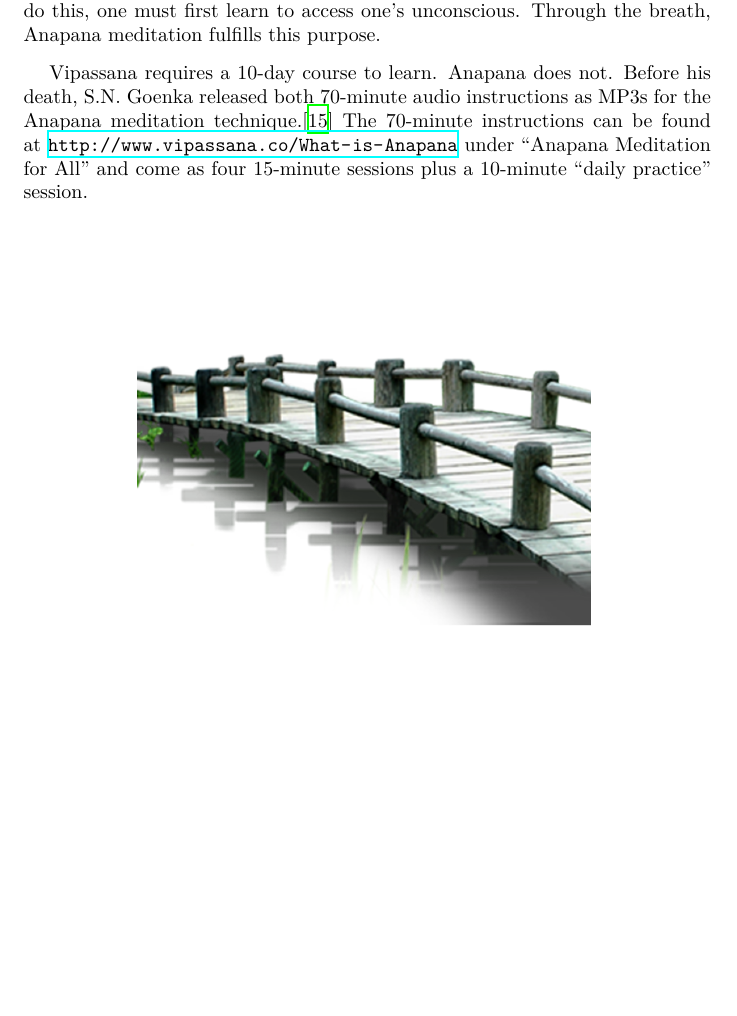
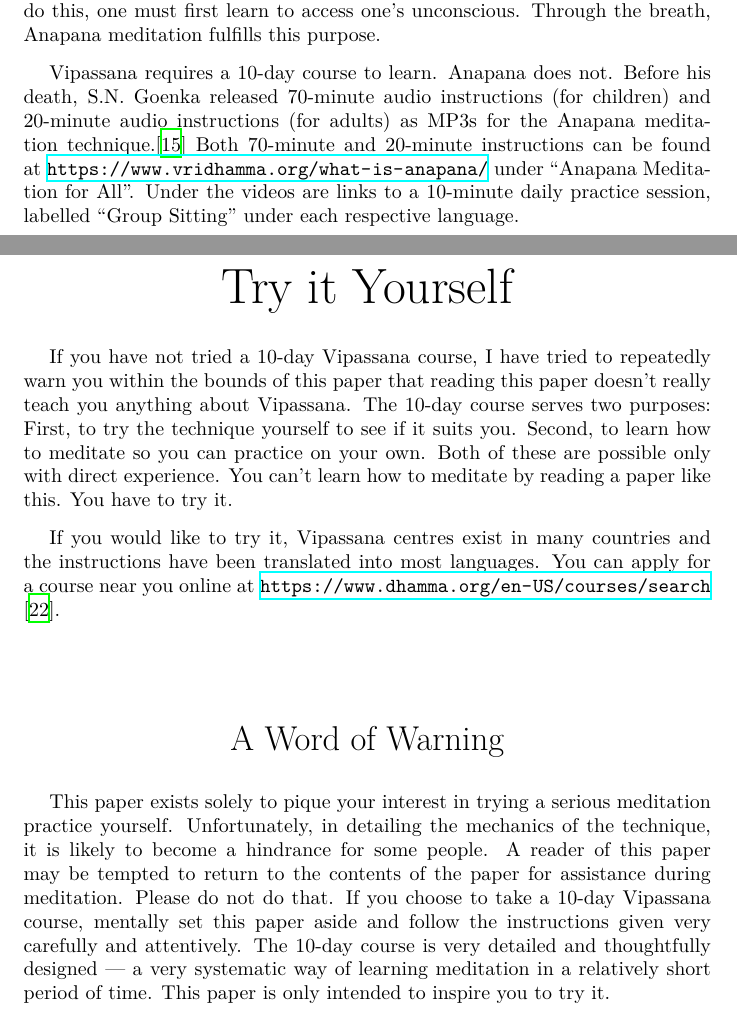
Before and after one commit to deobald/vipassana-for-hackers, a LaTeX document (paper-one/paper-one.tex): part of page 23 of 41 before the commit and two parts of pages 23 and 36 of 42 after it, the two joined at a grey line, cut so that both start at the same text, the shorter picture padded with empty space. Compiled offline with XeLaTeX; a missing font is replaced by an installed copy or a similar font.

Commit message:
registration info for paper one, makefile build

```diff
--- a/paper-one/paper-one.tex
+++ b/paper-one/paper-one.tex
@@ -429,4 +429,10 @@ For the rest of this paper, make note of the fact that \textit{distraction} is a
 
 At the end of the first day of a 10-day Vipassana course, the breath is described as a bridge ``from the known to the unknown, because respiration is one function of the body that can be either conscious or unconscious, intentional or automatic.'' During the 3-day Anapana session of a 10-day course, students are instructed to \textit{consciously} direct attention toward their breath -- and even gently control the breath for brief periods to maintain attention when the mind won't stop wandering -- until awareness of breath, without force, lasts for extended periods. Given that the breath is the one function of the body which operates both consciously and unconsciously, it makes sense that it acts as the starting point for many meditation practices, including Vipassana. The intention of Vipassana is to train the mind out of habits and tendencies which have embedded themselves into the brain and nervous system at an unconscious level. To do this, one must first learn to access one's unconscious. Through the breath, Anapana meditation fulfills this purpose.
 
-Vipassana requires a 10-day course to learn. Anapana does not. Before his death, S.N. Goenka released both 70-minute audio instructions as MP3s for the Anapana meditation technique.\cite{anapana} The 70-minute instructions can be found at \url{http://www.vipassana.co/What-is-Anapana} under ``Anapana Meditation for All'' and come as four 15-minute sessions plus a 10-minute ``daily practice'' session.
+Vipassana requires a 10-day course to learn. Anapana does not. Before his death,
+S.N. Goenka released 70-minute audio instructions (for children) and 20-minute audio
+instructions (for adults) as MP3s for the Anapana meditation technique.\cite{anapana}
+Both 70-minute and 20-minute instructions can be found at
+\url{https://www.vridhamma.org/what-is-anapana/} under ``Anapana Meditation for
+All''. Under the videos are links to a 10-minute daily practice session, labelled
+``Group Sitting'' under each respective language.
@@ -652,8 +640,42 @@ Vipassana is a systematic practice to calm the nervous system (and brain?) so th
 
 I would describe the positive effects of nervous system meditations to live on a spectrum. On one end of the spectrum are the positive, rationality-enhancing qualities of calming one's nervous system with quiet attention. On the other end of the spectrum are the subtler qualities: Meditation seems to make a person more generous, more compassionate, more empathetic. Why would systematic analysis of the autonomic nervous system have these effects? A wide body of research suggests that many forms of meditation, including Vipassana, exhibit these positive effects. Many often identify specifically enhanced activity in the prefrontal cortex \cite{differentialengagement, meditationbrainstructure}, which is identified as the centre of the will to live and altruistic tendencies in the human brain.\cite{personalityneuroscience} However, literature explaining why or how such effects may occur is limited.
 
-Regardless of the mechanism, I do find the entire endeavour not just fascinating, but endlessly worthwhile. Vipassana is simultaneously the hardest thing I have ever done --- and the most valuable.
+Regardless of the mechanism, I do find the entire endeavour not just fascinating, but
+endlessly worthwhile. Vipassana is simultaneously the hardest thing I have ever done
+--- and the most valuable.
 
+\pagebreak
+
+\begin{center}
+  \Huge{Try it Yourself}
+\end{center}
+
+If you have not tried a 10-day Vipassana course, I have tried to repeatedly warn you
+within the bounds of this paper that reading this paper doesn't really teach you
+anything about Vipassana. The 10-day course serves two purposes: First, to try the
+technique yourself to see if it suits you. Second, to learn how to meditate so you
+can practice on your own. Both of these are possible only with direct experience. You
+can't learn how to meditate by reading a paper like this. You have to try it.
+
+If you would like to try it, Vipassana centres exist in many countries and the
+instructions have been translated into most languages. You can apply for a course
+near you online at \url{https://www.dhamma.org/en-US/courses/search} \cite{dhamma}.
+
+\vspace{1cm}
+
+\begin{center}
+  \LARGE{A Word of Warning}
+\end{center}
+
+This paper exists solely to pique your interest in trying a serious meditation
+practice yourself. Unfortunately, in detailing the mechanics of the technique, it is
+likely to become a hindrance for some people. A reader of this paper may be tempted
+to return to the contents of the paper for assistance during meditation. Please do
+not do that. If you choose to take a 10-day Vipassana course, mentally set this paper
+aside and follow the instructions given very carefully and attentively. The 10-day
+course is very detailed and thoughtfully designed --- a very systematic way of
+learning meditation in a relatively short period of time. This paper is only intended
+to inspire you to try it.
 
 \pagebreak
 
```
Also changed, not shown: Makefile, README.md, output/paper-four.pdf, paper-one/paper-one.tex (26 more changed lines), 4 other files.
